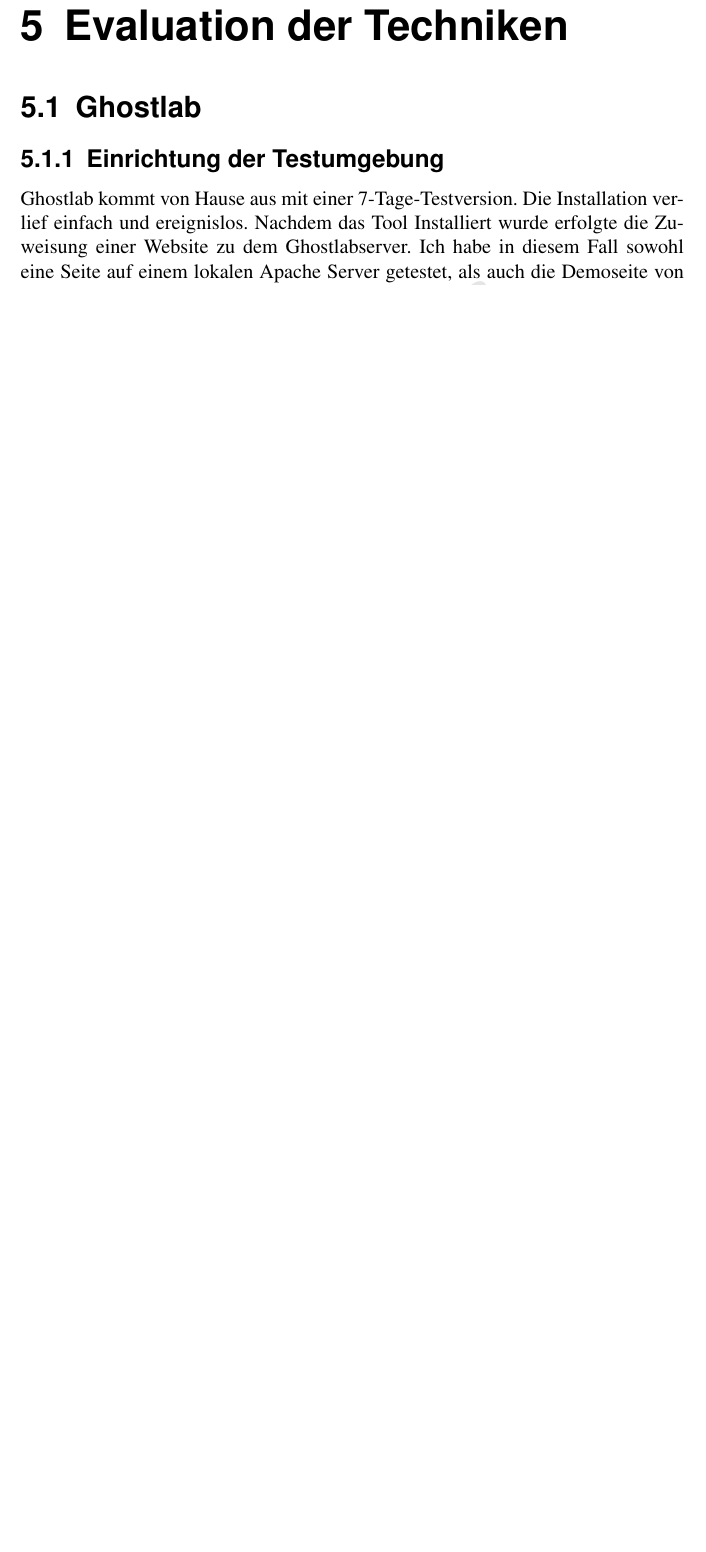
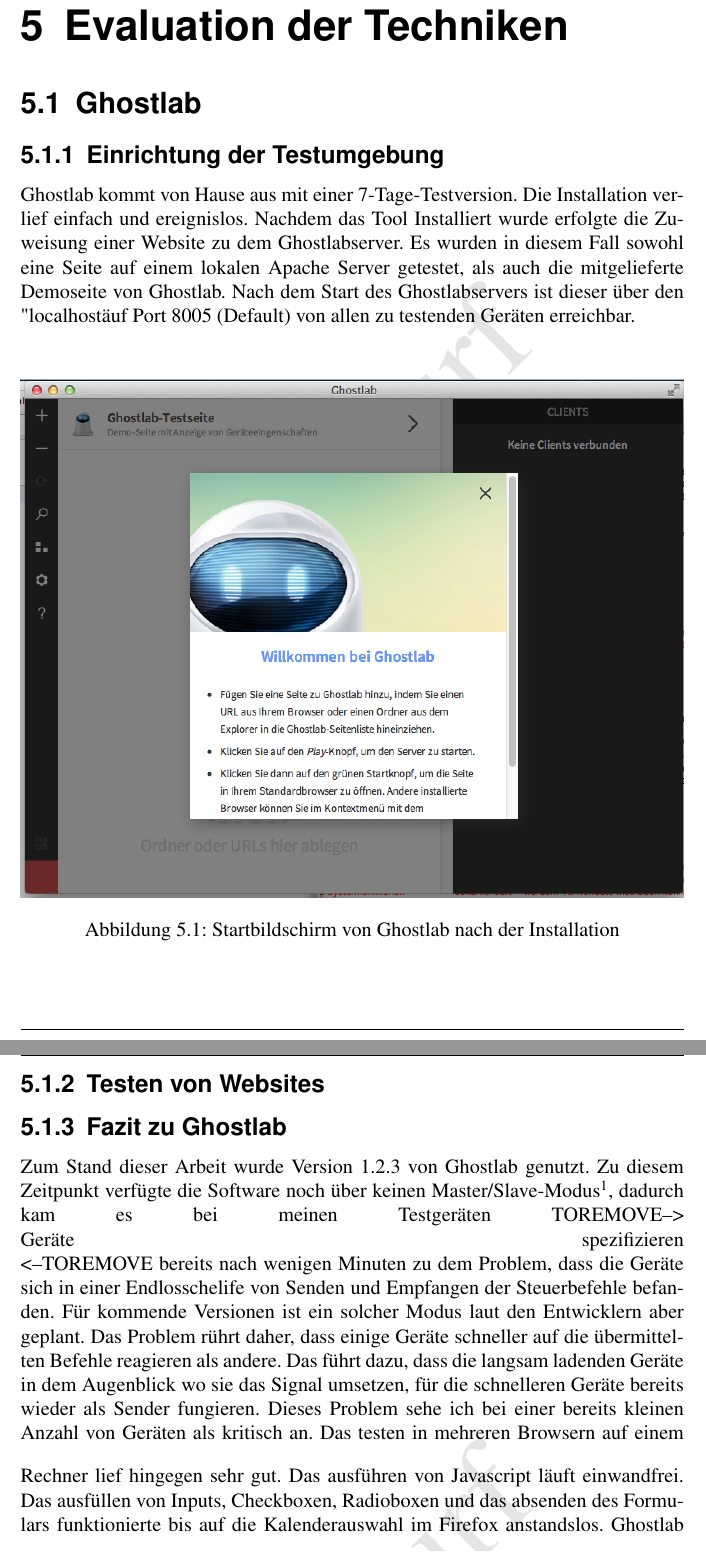
Before and after one commit to SodY2/s744818, a LaTeX thesis (Abschlussarbeit_s744818_ss2014.tex): part of page 19 of 23 before the commit and two parts of pages 19 and 20 of 24 after it, the two joined at a grey line, cut so that both start at the same text, the shorter picture padded with empty space. The pictures show the PDF file Abschlussarbeit_s744818_ss2014.pdf that the author committed with the source.

Commit message:
ghostlab evaluation

```diff
--- a/Abschlussarbeit_s744818_ss2014.tex
+++ b/Abschlussarbeit_s744818_ss2014.tex
@@ -262,5 +261,11 @@
 \chapter{Evaluation der Techniken}
 	\section{\mi{Ghostlab}}
 		\subsection {Einrichtung der Testumgebung}
-		Ghostlab kommt von Hause aus mit einer 7-Tage-Testversion. Die Installation verlief einfach und ereignislos. Nachdem das Tool Installiert wurde erfolgte die Zuweisung einer Website zu dem Ghostlabserver. Ich habe  in diesem Fall sowohl eine Seite auf einem lokalen Apache Server getestet, als auch die Demoseite von Ghostlab.
-			version 1.2.3 noch kein Master/Slave Modus
+		Ghostlab kommt von Hause aus mit einer 7-Tage-Testversion. Die Installation verlief einfach und ereignislos. Nachdem das Tool Installiert wurde erfolgte die Zuweisung einer Website zu dem Ghostlabserver. Es wurden in diesem Fall sowohl eine Seite auf einem lokalen Apache Server getestet, als auch die mitgelieferte Demoseite von Ghostlab. Nach dem Start des Ghostlabservers ist dieser über den "localhost" auf Port 8005 (Default) von allen zu testenden Geräten erreichbar.
+		\ig{../pictures/ghostlab/startbildschirm}{Startbildschirm Ghostlab}{Startbildschirm von Ghostlab nach der Installation}
+		\subsection{Testen von Websites}
+
+		\subsection{Fazit zu Ghostlab}
+		Zum Stand dieser Arbeit wurde Version 1.2.3 von Ghostlab genutzt. Zu diesem Zeitpunkt verfügte die Software noch über keinen Master/Slave-Modus\footnote{ein Gerät dient als Steuergerät, alle anderen folgen ihm}, dadurch kam es bei meinen Testgeräten \tr{Geräte spezifizieren} bereits nach wenigen Minuten zu dem Problem, dass die Geräte sich in einer Endlosschelife von Senden und Empfangen der Steuerbefehle befanden. Für kommende Versionen ist ein solcher Modus laut den Entwicklern aber geplant. Das Problem rührt daher, dass einige Geräte schneller auf die übermittelten Befehle reagieren als andere. Das führt dazu, dass die langsam ladenden Geräte in dem Augenblick wo sie das Signal umsetzen, für die schnelleren Geräte bereits wieder als Sender fungieren. Dieses Problem sehe ich bei einer bereits kleinen Anzahl von Geräten als kritisch an.
+		\\
+		Das testen in mehreren Browsern auf einem Rechner lief hingegen sehr gut. Das ausführen von Javascript läuft einwandfrei. Das ausfüllen von Inputs, Checkboxen, Radioboxen und das absenden des Formulars funktionierte bis auf die Kalenderauswahl im Firefox anstandslos.
```
Also changed, not shown: tex/begriffserklaerung.tex (+2 -0 lines), Abschlussarbeit_s744818_ss2014.pdf, pictures/ghostlab/inspektor.png (added), pictures/ghostlab/startbildschirm.png (added), pictures/ghostlab/uebersicht.png (added), pictures/ghostlab/workspaces.png (added), Abschlussarbeit_s744818_ss2014.tex (5 more changed lines), 10 other files.
